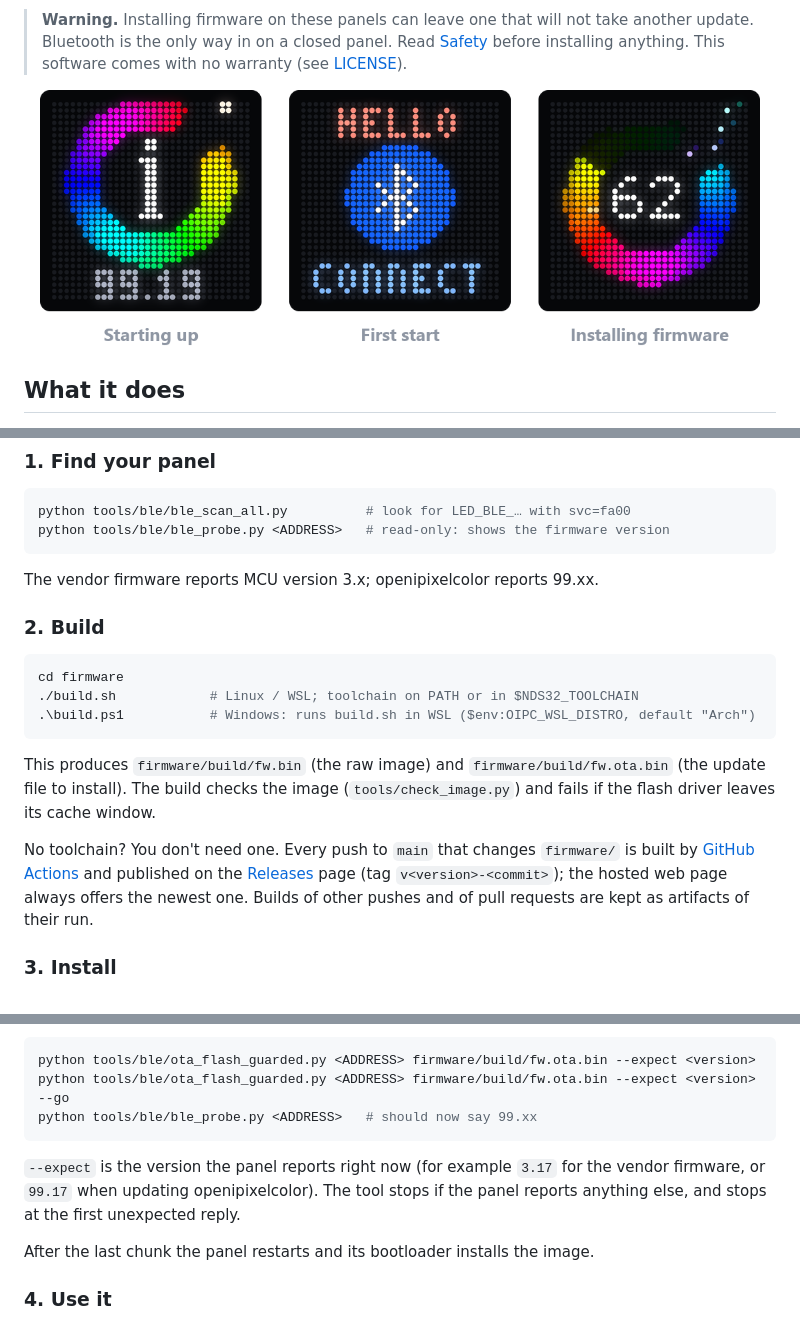
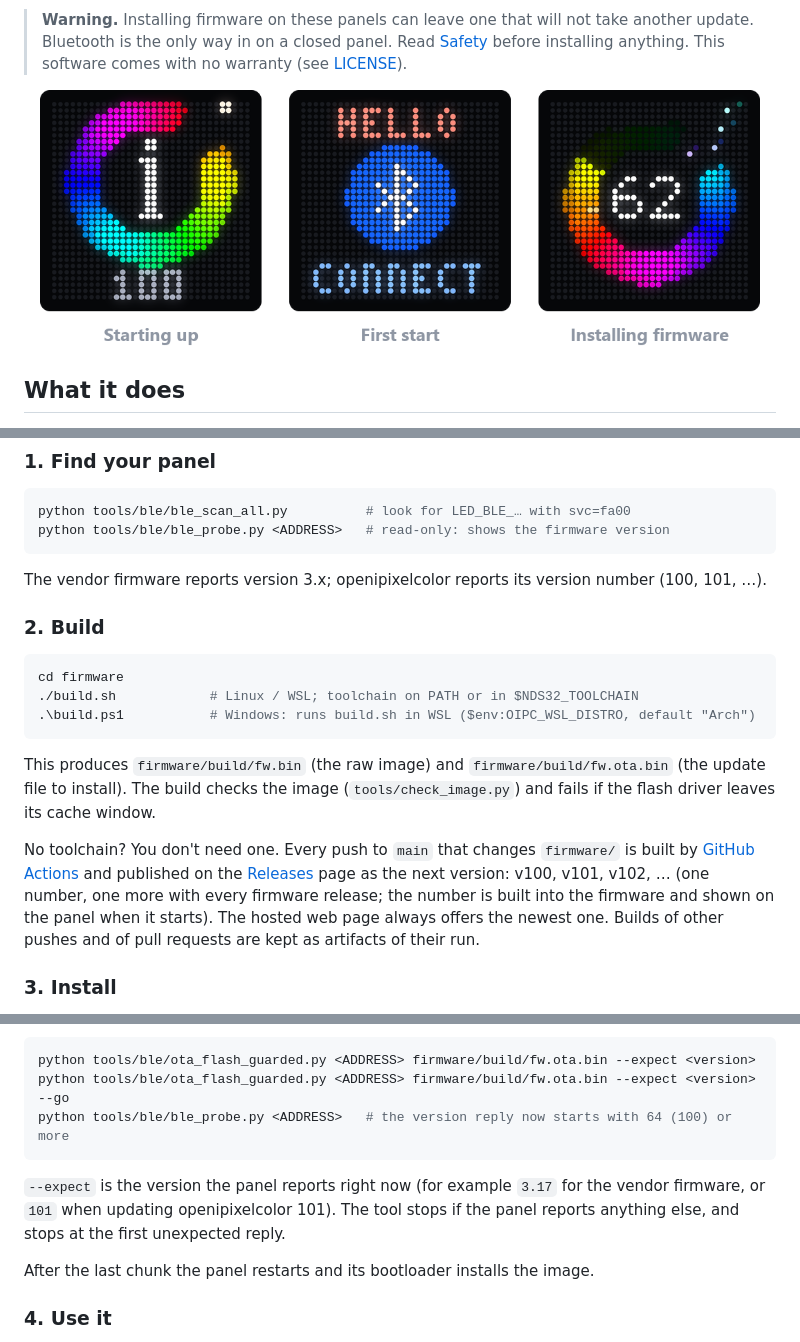
Before and after one commit to Almo7aya/openipixelcolor, a Markdown page: README.md, 3 parts joined by grey strips. Drawn GitHub-style; pictures changed too: docs/images/screens.png.

Commit message:
One version number, starting at 100: releases v100, v101, ... picked by the CI and built into the firmware

````diff
--- a/README.md
+++ b/README.md
@@ -89,7 +89,7 @@ python tools/ble/ble_scan_all.py          # look for LED_BLE_… with svc=fa00
 python tools/ble/ble_probe.py <ADDRESS>   # read-only: shows the firmware version
 ```
 
-The vendor firmware reports MCU version 3.x; openipixelcolor reports 99.xx.
+The vendor firmware reports version 3.x; openipixelcolor reports its version number (100, 101, …).
 
 ### 2. Build
 
@@ -105,8 +105,9 @@ leaves its cache window.
 
 No toolchain? You don't need one. Every push to `main` that changes `firmware/` is built by
 [GitHub Actions](https://github.com/Almo7aya/openipixelcolor/actions/workflows/firmware.yml) and
-published on the [Releases](https://github.com/Almo7aya/openipixelcolor/releases) page (tag
-`v<version>-<commit>`); the hosted web page always offers the newest one. Builds of other pushes and of
+published on the [Releases](https://github.com/Almo7aya/openipixelcolor/releases) page as the next
+version: v100, v101, v102, … (one number, one more with every firmware release; the number is built into the
+firmware and shown on the panel when it starts). The hosted web page always offers the newest one. Builds of other pushes and of
 pull requests are kept as artifacts of their run.
 
 ### 3. Install
@@ -123,11 +124,11 @@ From the command line instead (dry run first; it only checks the version):
 ```sh
 python tools/ble/ota_flash_guarded.py <ADDRESS> firmware/build/fw.ota.bin --expect <version>
 python tools/ble/ota_flash_guarded.py <ADDRESS> firmware/build/fw.ota.bin --expect <version> --go
-python tools/ble/ble_probe.py <ADDRESS>   # should now say 99.xx
+python tools/ble/ble_probe.py <ADDRESS>   # the version reply now starts with 64 (100) or more
 ```
 
 `--expect` is the version the panel reports right now (for example `3.17` for the vendor firmware, or
-`99.17` when updating openipixelcolor). The tool stops if the panel reports anything else, and stops at
+`101` when updating openipixelcolor 101). The tool stops if the panel reports anything else, and stops at
 the first unexpected reply.
 
 After the last chunk the panel restarts and its bootloader installs the image.
````
Also changed, not shown: docs/PROTOCOL.md (+2 -2 lines), docs/images/boot.gif, 7 other files.
